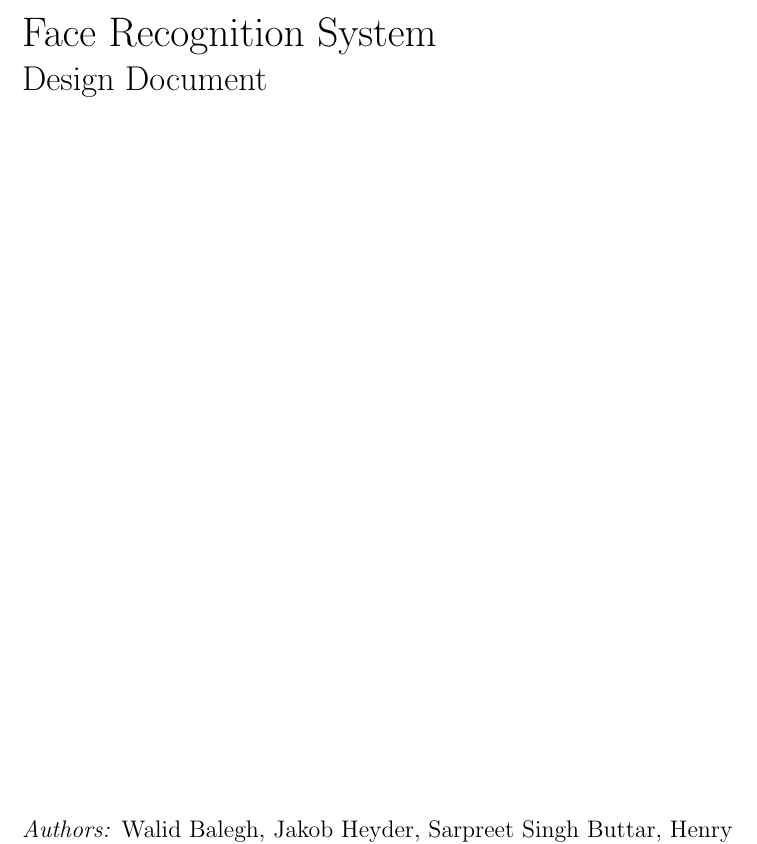
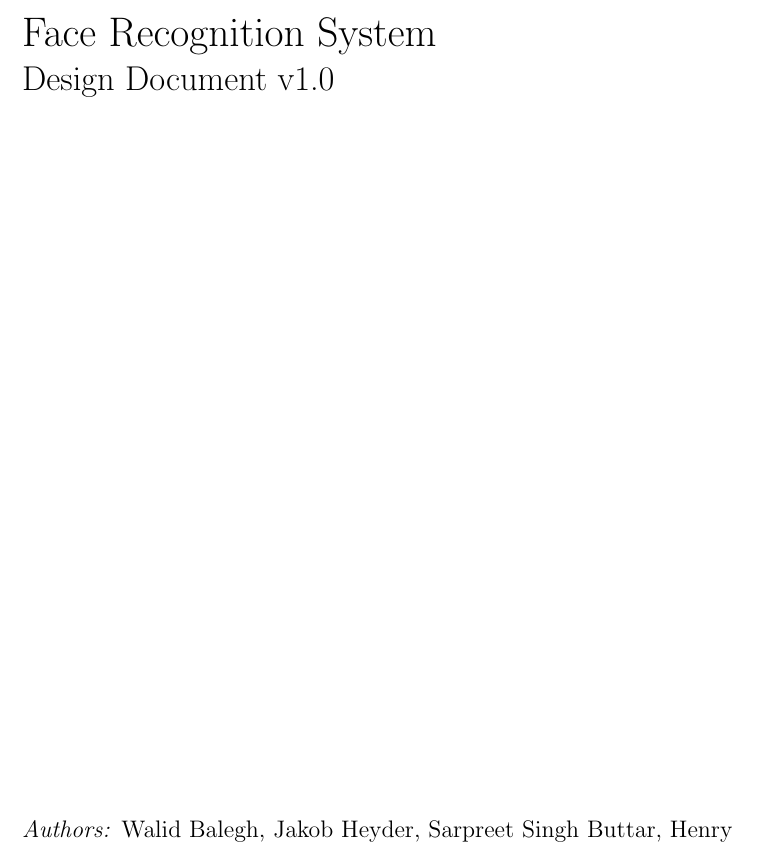
Before and after one commit to kaikun213/uni-vt17-face-recognition, a LaTeX document (Documentation/Design/Design_Document.tex): part of page 1 of 26, cut so that both start at the same text. Compiled offline with pdfLaTeX.

Commit message:
Review work

```diff
--- a/Documentation/Design/Design_Document.tex
+++ b/Documentation/Design/Design_Document.tex
@@ -29,7 +29,7 @@
 \vspace{3cm}
 \begin{flushleft}
     \huge Face Recognition System \\
-    \LARGE  Design Document\\
+    \LARGE  Design Document v1.0\\
 \end{flushleft}
 \null
 \vfill
```
Also changed, not shown: 1 other file.
